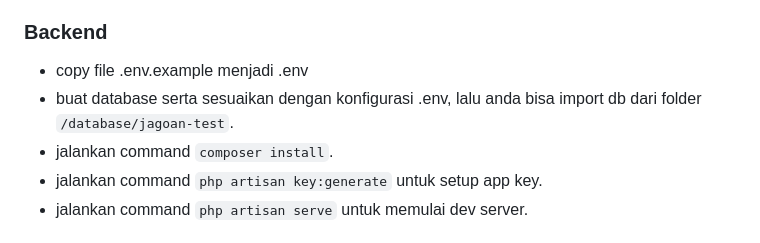
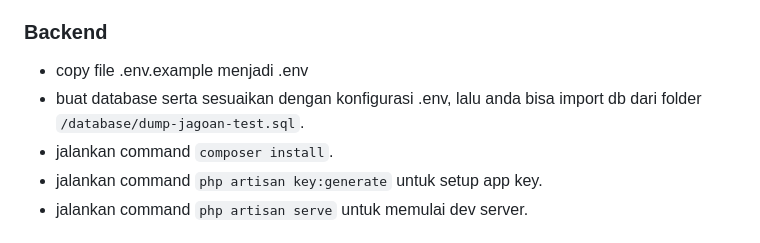
Before and after one commit to dayyan-269/jagoan-test, a Markdown page: Readme.md, the part around the change. GitHub-like rendering.

Commit message:
Update database import path in README

```diff
--- a/Readme.md
+++ b/Readme.md
@@ -18,7 +18,7 @@
 ### Backend
 
 * copy file .env.example menjadi .env
-* buat database serta sesuaikan dengan konfigurasi .env, lalu anda bisa import db dari folder `/database/jagoan-test`.
+* buat database serta sesuaikan dengan konfigurasi .env, lalu anda bisa import db dari folder `/database/dump-jagoan-test.sql`.
 * jalankan command `composer install`.
 * jalankan command `php artisan key:generate` untuk setup app key.
 * jalankan command `php artisan serve` untuk memulai dev server.
```
